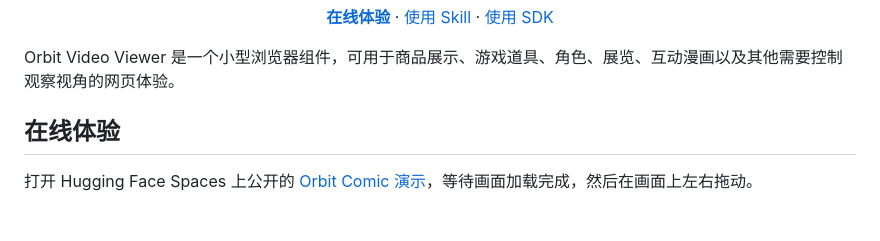
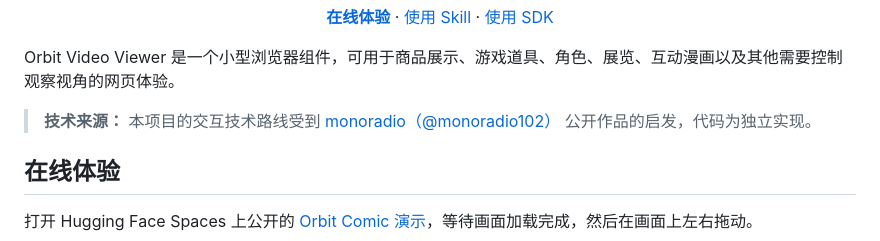
Before and after one commit to boryzoo/orbit-video-viewer, a Markdown page: README.zh-CN.md, the part around the change. GitHub-like rendering; blank space fills up the shorter version.

```diff
--- a/README.zh-CN.md
+++ b/README.zh-CN.md
@@ -15,6 +15,8 @@
 </p>
 
 Orbit Video Viewer 是一个小型浏览器组件，可用于商品展示、游戏道具、角色、展览、互动漫画以及其他需要控制观察视角的网页体验。
+
+> **技术来源：** 本项目的交互技术路线受到 [monoradio（@monoradio102）](https://x.com/monoradio102) 公开作品的启发，代码为独立实现。
 
 ## 在线体验
 
```
Also changed, not shown: README.md (+2 -0 lines).
